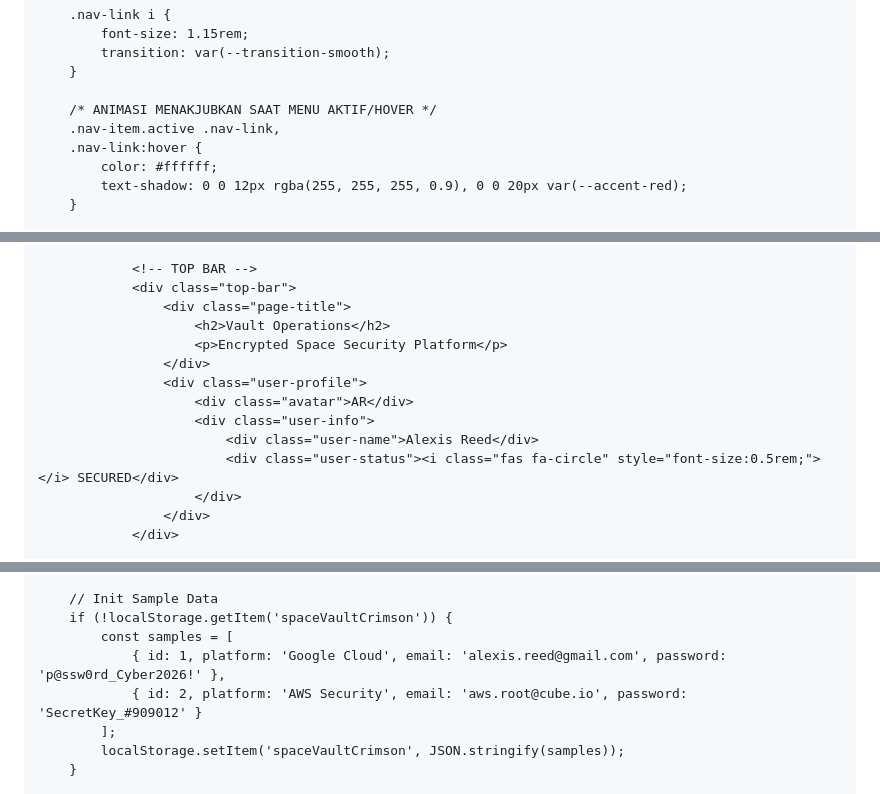
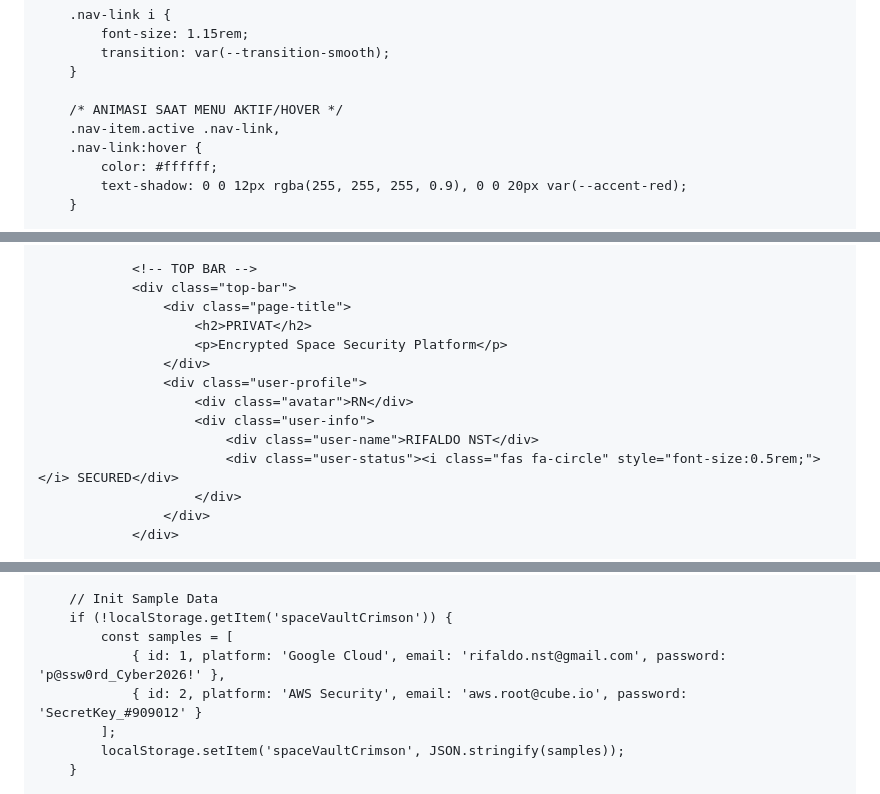
Before and after one commit to rifaldosmb11-tech/SENSITIF, a Markdown page: README.md, 3 parts joined by grey strips. GitHub-like rendering.

Commit message:
Update user details and menu animation text

```diff
--- a/README.md
+++ b/README.md
@@ -291,7 +291,7 @@
             transition: var(--transition-smooth);
         }
 
-        /* ANIMASI MENAKJUBKAN SAAT MENU AKTIF/HOVER */
+        /* ANIMASI SAAT MENU AKTIF/HOVER */
         .nav-item.active .nav-link,
         .nav-link:hover {
             color: #ffffff;
@@ -690,13 +690,13 @@
                 <!-- TOP BAR -->
                 <div class="top-bar">
                     <div class="page-title">
-                        <h2>Vault Operations</h2>
+                        <h2>PRIVAT</h2>
                         <p>Encrypted Space Security Platform</p>
                     </div>
                     <div class="user-profile">
-                        <div class="avatar">AR</div>
+                        <div class="avatar">RN</div>
                         <div class="user-info">
-                            <div class="user-name">Alexis Reed</div>
+                            <div class="user-name">RIFALDO NST</div>
                             <div class="user-status"><i class="fas fa-circle" style="font-size:0.5rem;"></i> SECURED</div>
                         </div>
                     </div>
@@ -1091,7 +1090,7 @@
         // Init Sample Data
         if (!localStorage.getItem('spaceVaultCrimson')) {
             const samples = [
-                { id: 1, platform: 'Google Cloud', email: 'alexis.reed@gmail.com', password: 'p@ssw0rd_Cyber2026!' },
+                { id: 1, platform: 'Google Cloud', email: 'rifaldo.nst@gmail.com', password: 'p@ssw0rd_Cyber2026!' },
                 { id: 2, platform: 'AWS Security', email: 'aws.root@cube.io', password: 'SecretKey_#909012' }
             ];
             localStorage.setItem('spaceVaultCrimson', JSON.stringify(samples));
```
Also changed, not shown: other parts of README.md (+0 -1 lines).
